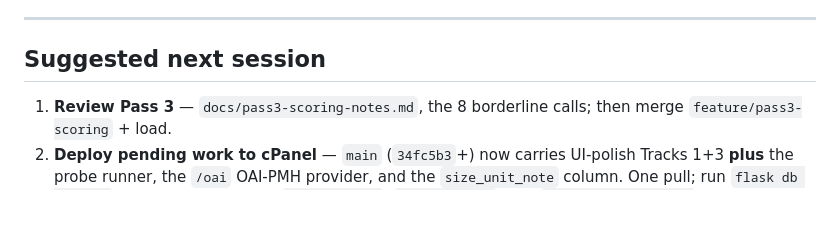
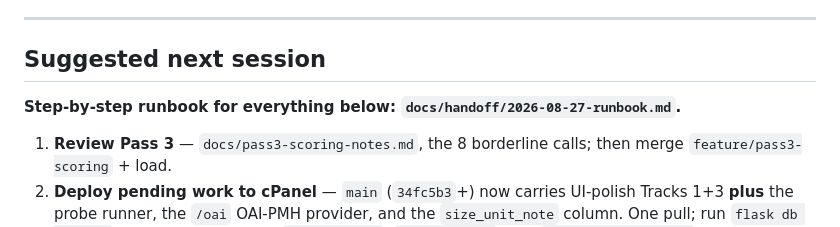
Before and after one commit to stevewil/brasil-archives, a Markdown page: TODO.md, the part around the change. GitHub-like rendering; blank space fills up the shorter version.

```diff
--- a/TODO.md
+++ b/TODO.md
@@ -182,6 +182,8 @@ Ref: `docs/algorithm-v1.md` §"Change log", `docs/adr-0001-two-axis-aggregation.
 
 ## Suggested next session
 
+**Step-by-step runbook for everything below: `docs/handoff/2026-08-27-runbook.md`.**
+
 1. **Review Pass 3** — `docs/pass3-scoring-notes.md`, the 8 borderline calls;
    then merge `feature/pass3-scoring` + load.
 2. **Deploy pending work to cPanel** — `main` (`34fc5b3`+) now carries UI-polish
```
Also changed, not shown: docs/handoff/2026-08-27-runbook.md (added, +280 -0 lines).
